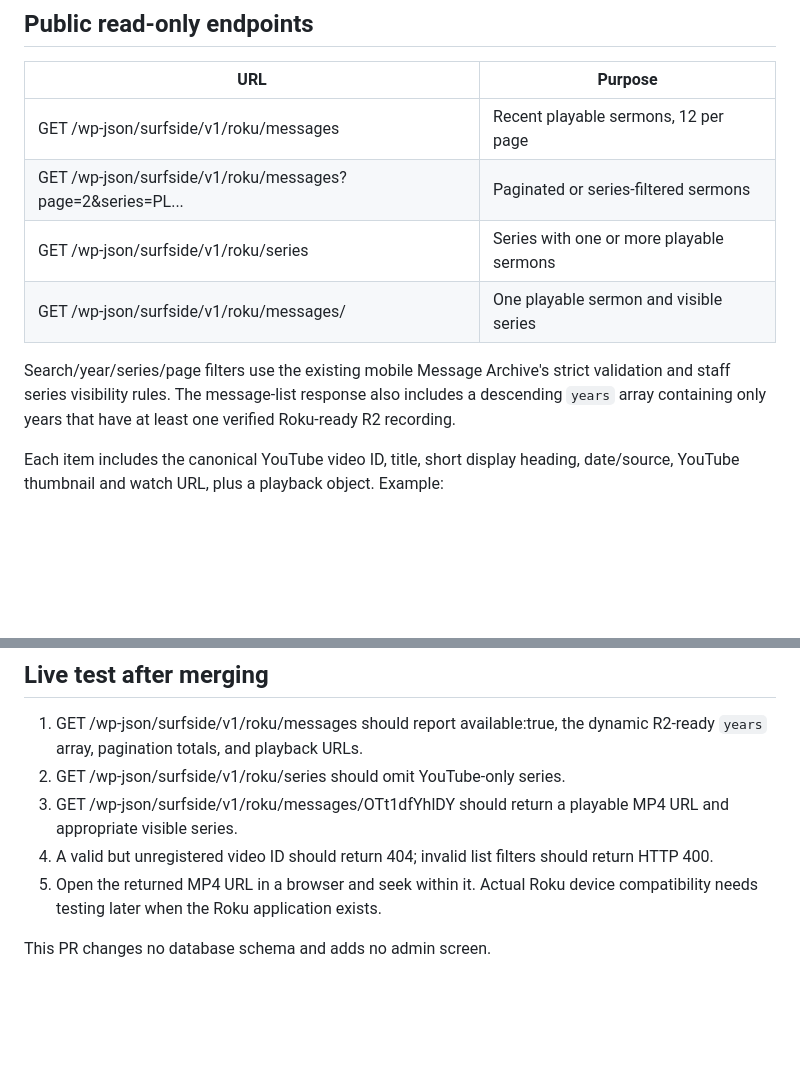
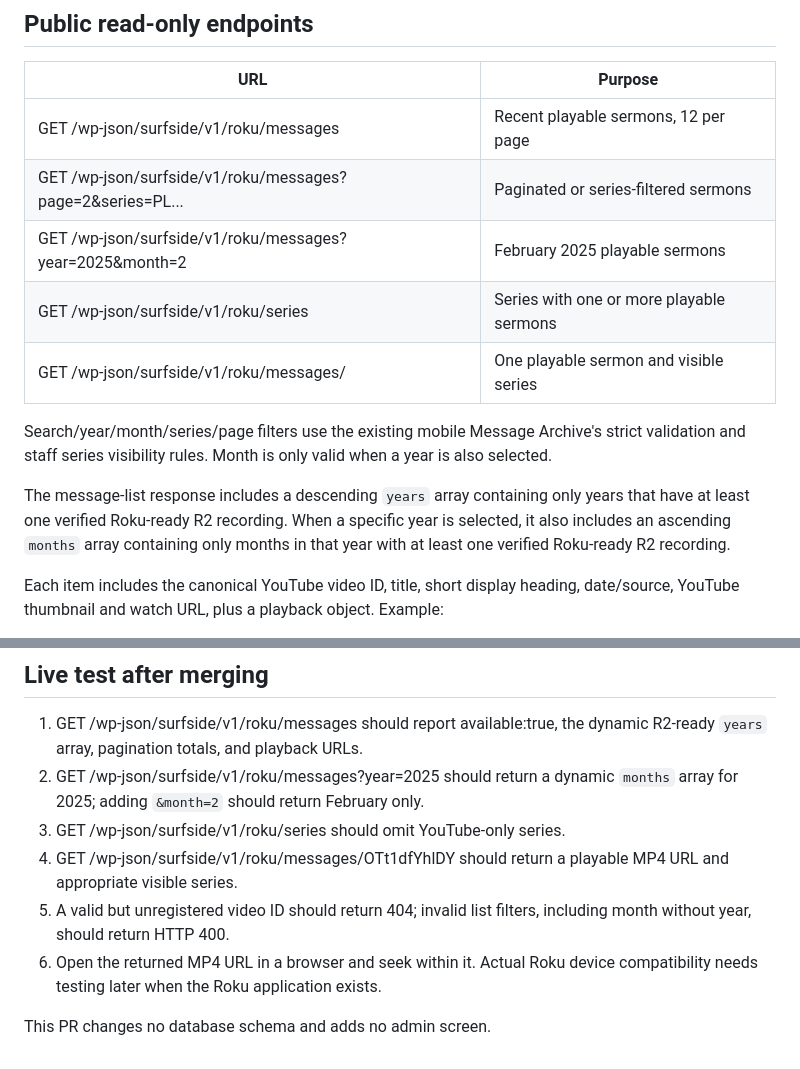
Before and after one commit to rspoelstra216/surfside-tools, a Markdown page: docs/ROKU_SERMON_CATALOG.md, 2 parts joined by grey strips. GitHub-like rendering; blank space fills up the shorter version.

Commit message:
Document Roku year and month archive filters

```diff
--- a/docs/ROKU_SERMON_CATALOG.md
+++ b/docs/ROKU_SERMON_CATALOG.md
@@ -23,13 +23,18 @@ endpoints safely return available:false and no videos. Detail returns 404.
 | --- | --- |
 | GET /wp-json/surfside/v1/roku/messages | Recent playable sermons, 12 per page |
 | GET /wp-json/surfside/v1/roku/messages?page=2&series=PL... | Paginated or series-filtered sermons |
+| GET /wp-json/surfside/v1/roku/messages?year=2025&month=2 | February 2025 playable sermons |
 | GET /wp-json/surfside/v1/roku/series | Series with one or more playable sermons |
 | GET /wp-json/surfside/v1/roku/messages/<youtube-id> | One playable sermon and visible series |
 
-Search/year/series/page filters use the existing mobile Message Archive's
-strict validation and staff series visibility rules. The message-list response
-also includes a descending `years` array containing only years that have at
-least one verified Roku-ready R2 recording.
+Search/year/month/series/page filters use the existing mobile Message Archive's
+strict validation and staff series visibility rules. Month is only valid when
+a year is also selected.
+
+The message-list response includes a descending `years` array containing only
+years that have at least one verified Roku-ready R2 recording. When a specific
+year is selected, it also includes an ascending `months` array containing only
+months in that year with at least one verified Roku-ready R2 recording.
 
 Each item includes the canonical YouTube video ID, title, short display
 heading, date/source, YouTube thumbnail and watch URL, plus a playback object.
@@ -68,12 +73,14 @@ Actual media bytes flow from R2 to the Roku device, never through WordPress.
 
 1. GET /wp-json/surfside/v1/roku/messages should report available:true,
    the dynamic R2-ready `years` array, pagination totals, and playback URLs.
-2. GET /wp-json/surfside/v1/roku/series should omit YouTube-only series.
-3. GET /wp-json/surfside/v1/roku/messages/OTt1dfYhlDY should return a
+2. GET /wp-json/surfside/v1/roku/messages?year=2025 should return a dynamic
+   `months` array for 2025; adding `&month=2` should return February only.
+3. GET /wp-json/surfside/v1/roku/series should omit YouTube-only series.
+4. GET /wp-json/surfside/v1/roku/messages/OTt1dfYhlDY should return a
    playable MP4 URL and appropriate visible series.
-4. A valid but unregistered video ID should return 404; invalid list
-   filters should return HTTP 400.
-5. Open the returned MP4 URL in a browser and seek within it. Actual Roku
+5. A valid but unregistered video ID should return 404; invalid list
+   filters, including month without year, should return HTTP 400.
+6. Open the returned MP4 URL in a browser and seek within it. Actual Roku
    device compatibility needs testing later when the Roku application exists.
 
 This PR changes no database schema and adds no admin screen.
```
